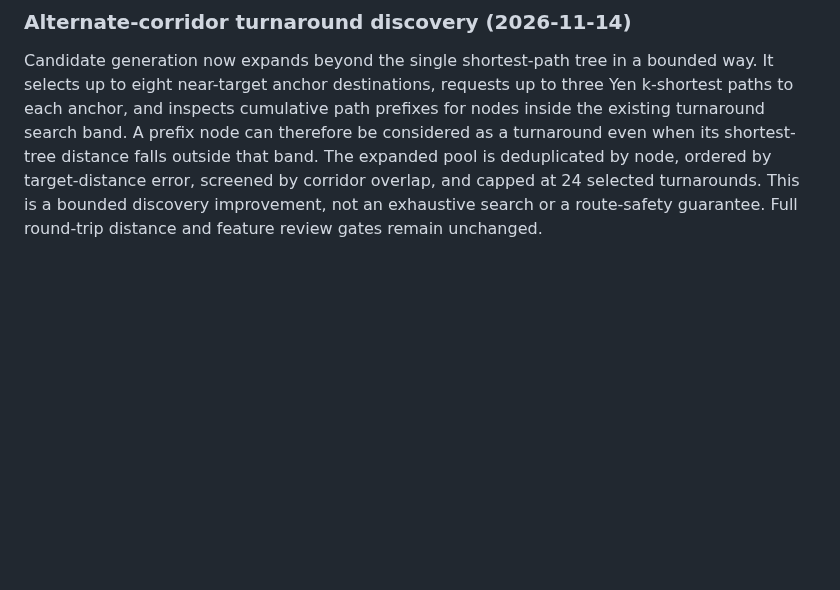
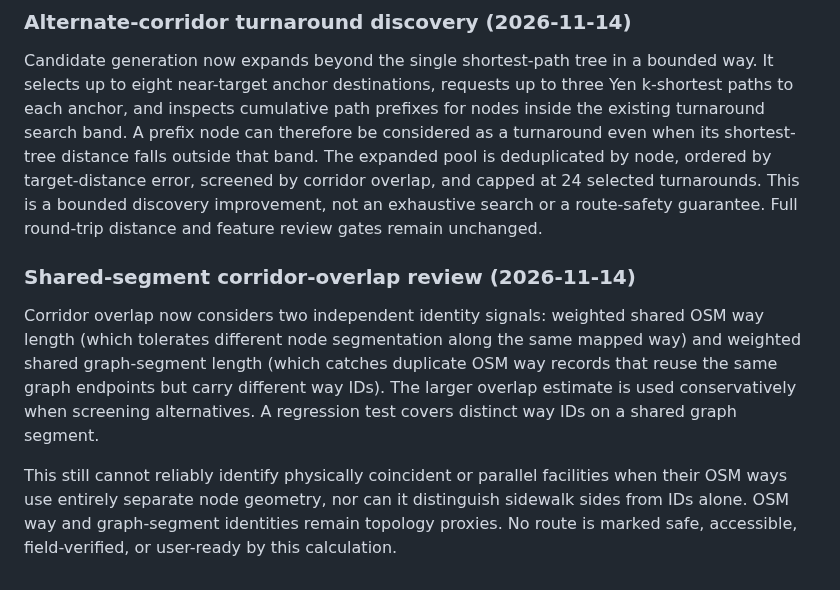
Before and after one commit to updog27/step-x-step, a Markdown page: docs/pedestrian-network-prototype.md, the part around the change. Rendered like a GitHub page; blank space fills up the shorter version.

Commit message:
Document shared-segment corridor overlap review

```diff
--- a/docs/pedestrian-network-prototype.md
+++ b/docs/pedestrian-network-prototype.md
@@ -439,3 +439,10 @@ Disconnected terminal endpoints are now spatially bucketed before exact gap-dist
 ### Alternate-corridor turnaround discovery (2026-11-14)
 
 Candidate generation now expands beyond the single shortest-path tree in a bounded way. It selects up to eight near-target anchor destinations, requests up to three Yen k-shortest paths to each anchor, and inspects cumulative path prefixes for nodes inside the existing turnaround search band. A prefix node can therefore be considered as a turnaround even when its shortest-tree distance falls outside that band. The expanded pool is deduplicated by node, ordered by target-distance error, screened by corridor overlap, and capped at 24 selected turnarounds. This is a bounded discovery improvement, not an exhaustive search or a route-safety guarantee. Full round-trip distance and feature review gates remain unchanged.
+
+
+### Shared-segment corridor-overlap review (2026-11-14)
+
+Corridor overlap now considers two independent identity signals: weighted shared OSM way length (which tolerates different node segmentation along the same mapped way) and weighted shared graph-segment length (which catches duplicate OSM way records that reuse the same graph endpoints but carry different way IDs). The larger overlap estimate is used conservatively when screening alternatives. A regression test covers distinct way IDs on a shared graph segment.
+
+This still cannot reliably identify physically coincident or parallel facilities when their OSM ways use entirely separate node geometry, nor can it distinguish sidewalk sides from IDs alone. OSM way and graph-segment identities remain topology proxies. No route is marked safe, accessible, field-verified, or user-ready by this calculation.
```
